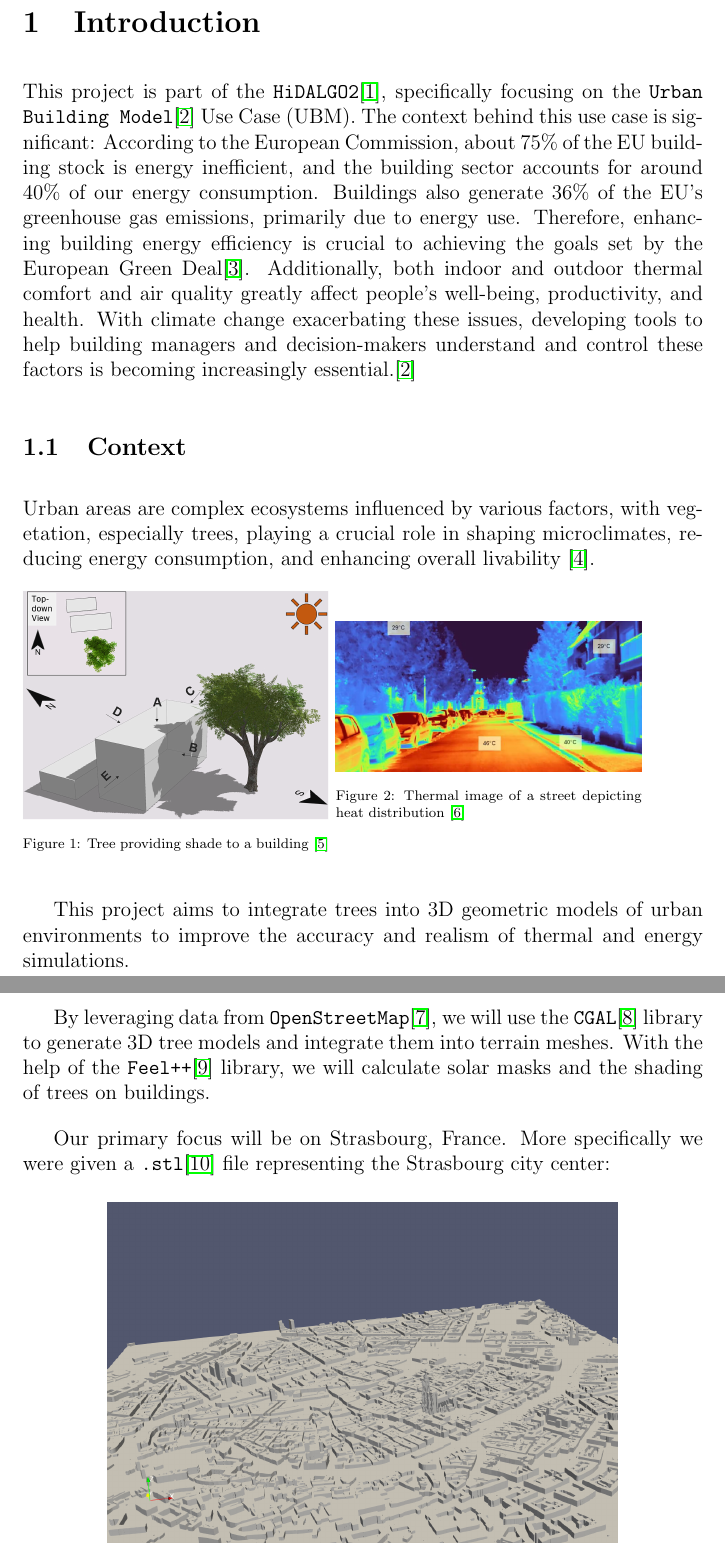
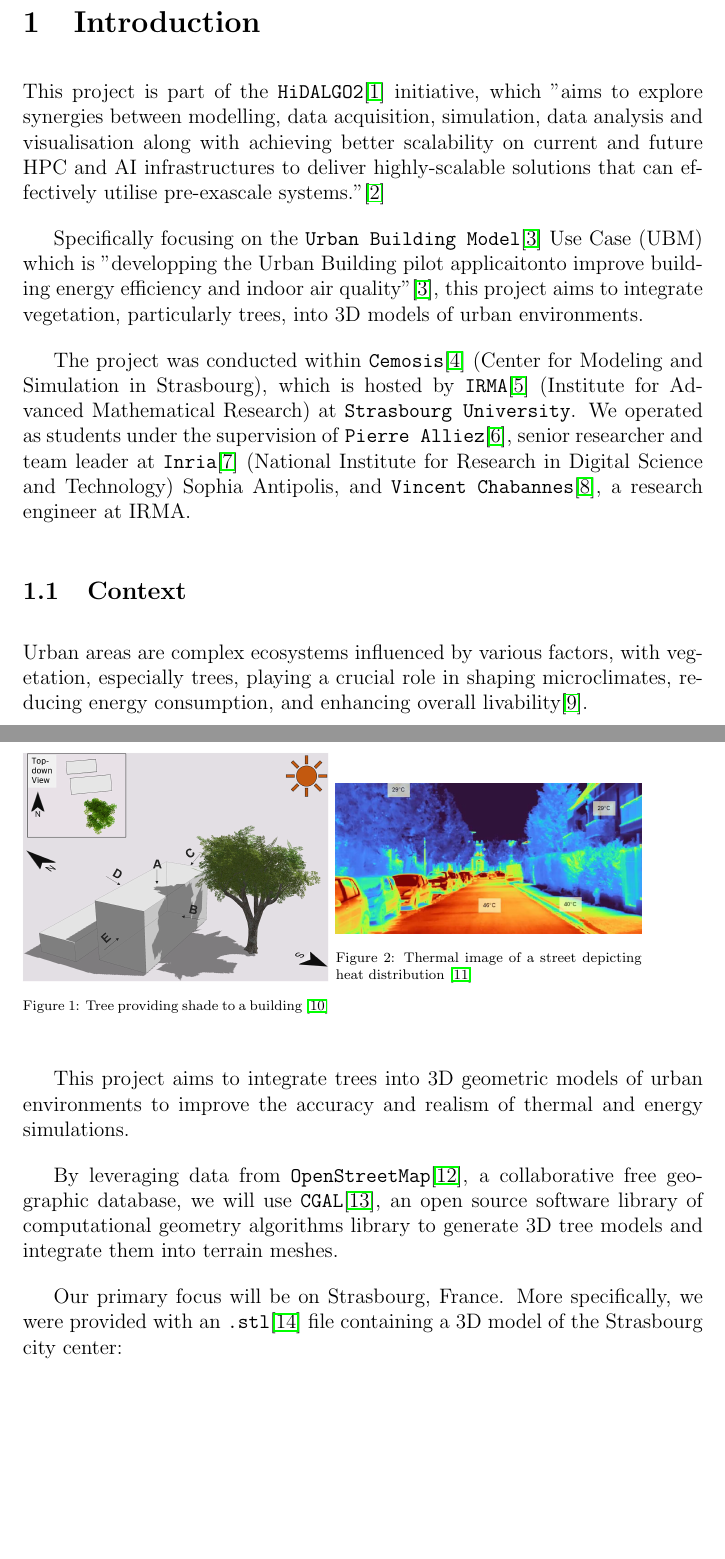
Before and after one commit to master-csmi/2024-m1-vegetation, a LaTeX document (report/report.tex): two parts of pages 4 and 5 of 39 before the commit and two parts of pages 4 and 5 of 41 after it, joined at a grey line, cut so that both start at the same text, the shorter picture padded with empty space. Compiled offline with pdfLaTeX.

Commit message:
updates: - report - references

```diff
--- a/report/report.tex
+++ b/report/report.tex
@@ -109,25 +109,32 @@ Pierre Alliez and Vincent Chabannes
 
 \section{Introduction}
 
-This project is part of the \texttt{HiDALGO2}\cite{hidalgo2}, specifically
-focusing on the \texttt{Urban Building Model}\cite{urban-building-model}
-Use Case (UBM). The context behind this use case is significant: According to
-the European Commission, about 75\% of the EU building stock is energy
-inefficient, and the building sector accounts for around 40\% of our energy
-consumption. Buildings also generate 36\% of the EU's greenhouse gas emissions,
-primarily due to energy use. Therefore, enhancing building energy efficiency is
-crucial to achieving the goals set by the European Green Deal\cite{green-deal}.
-Additionally, both indoor and outdoor thermal comfort and air quality greatly
-affect people's well-being, productivity, and health. With climate change
-exacerbating these issues, developing tools to help building managers and
-decision-makers understand and control these factors is becoming increasingly
-essential.\cite{urban-building-model}
+This project is part of the \texttt{HiDALGO2}\cite{hidalgo2} initiative, which
+"aims to explore synergies between modelling, data acquisition, simulation,
+data analysis and visualisation along with achieving better scalability on
+current and future HPC and AI infrastructures to deliver highly-scalable
+solutions that can effectively utilise pre-exascale systems."\cite{hidalgo2-about}
+
+Specifically focusing on the \texttt{Urban Building Model}\cite{hidalgo2-ubm}
+Use Case (UBM) which is "developping the Urban Building pilot applicaitonto
+improve building energy efficiency and indoor air quality"\cite{hidalgo2-ubm},
+this project aims to integrate vegetation, particularly trees, into 3D models
+of urban environments.
+
+The project was conducted within \texttt{Cemosis}\cite{cemosis} (Center for
+Modeling and Simulation in Strasbourg), which is hosted by
+\texttt{IRMA}\cite{irma} (Institute for Advanced Mathematical Research) at
+\texttt{Strasbourg University}. We operated as students under the supervision of
+\texttt{Pierre Alliez}\cite{alliez}, senior researcher and team leader at
+\texttt{Inria}\cite{Inria} (National Institute for Research in Digital Science
+and Technology) Sophia Antipolis, and \texttt{Vincent Chabannes}\cite{chabannes},
+a research engineer at IRMA.
 
 \subsection{Context}
 
 Urban areas are complex ecosystems influenced by various factors, with
 vegetation, especially trees, playing a crucial role in shaping microclimates,
-reducing energy consumption, and enhancing overall livability \cite{TIR4sTREEt}.
+reducing energy consumption, and enhancing overall livability\cite{TIR4sTREEt}.
 
 \begin{figure}[H]
     \begin{minipage}{0.45\textwidth}
@@ -148,17 +155,16 @@ This project aims to integrate trees into 3D geometric models of urban
 environments to improve the accuracy and realism of thermal and energy
 simulations.
 
-By leveraging data from \texttt{OpenStreetMap}\cite{openstreetmap}, we will use the
-\texttt{CGAL}\cite{cgal} library to generate 3D tree models and integrate them into terrain
-meshes.
-With the help of the \texttt{Feel++}\cite{feel++} library, we will calculate solar masks and
-the shading of trees on buildings.
+By leveraging data from \texttt{OpenStreetMap}\cite{openstreetmap}, a
+collaborative free geographic database, we will use \texttt{CGAL}\cite{cgal},
+an open source software library of computational geometry algorithms library to
+generate 3D tree models and integrate them into terrain meshes.
 
-Our primary focus will be on Strasbourg, France. More specifically we were given a
-\texttt{.stl}\cite{stl_format} file representing the Strasbourg city center:
+Our primary focus will be on Strasbourg, France. More specifically, we were
+provided with an \texttt{.stl}\cite{stl} file containing a 3D model of the
+Strasbourg city center:
 
 \begin{figure}[H]
     \centering
     \includegraphics[width=0.75\textwidth]{images/stras_mesh.png}
     \captionsetup{font={scriptsize}}
-    \caption{Strasbourg 3D model}
```
Also changed, not shown: report/references.bib (+59 -3 lines), report/report.tex (22 more changed lines).
